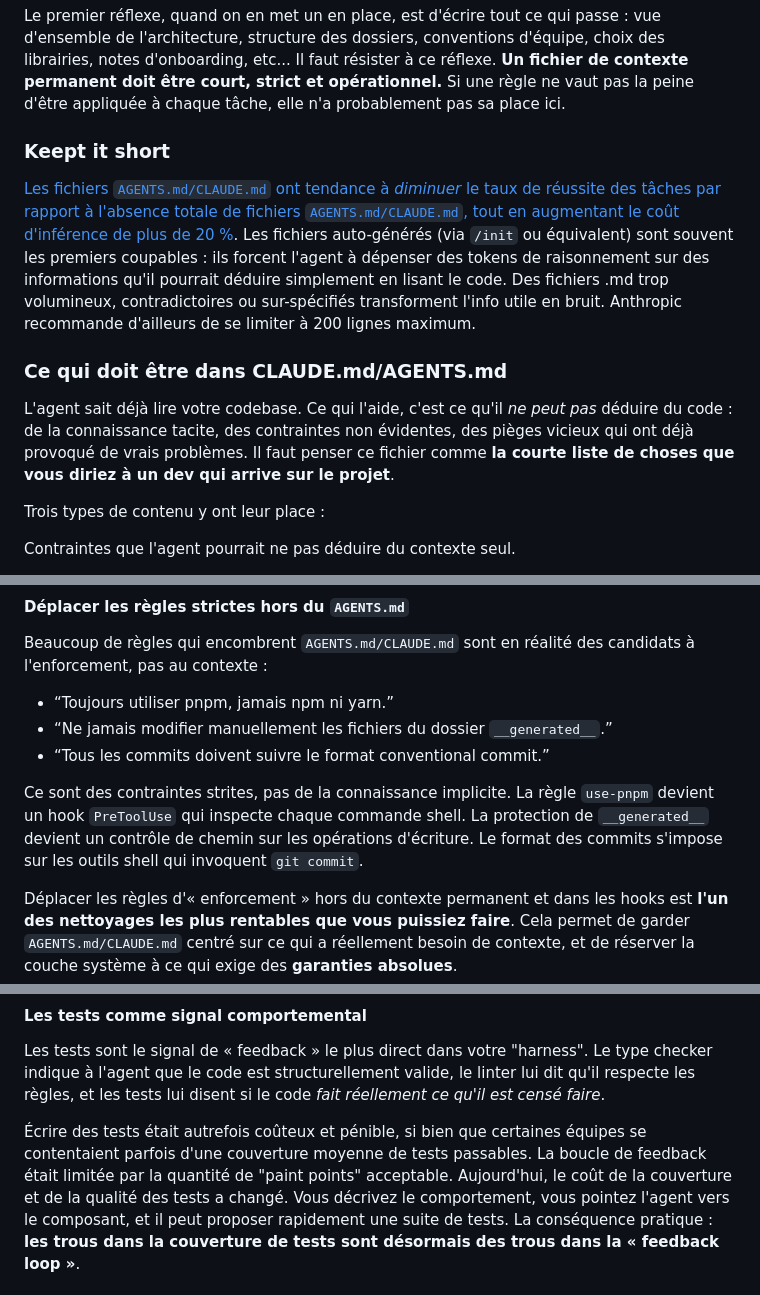
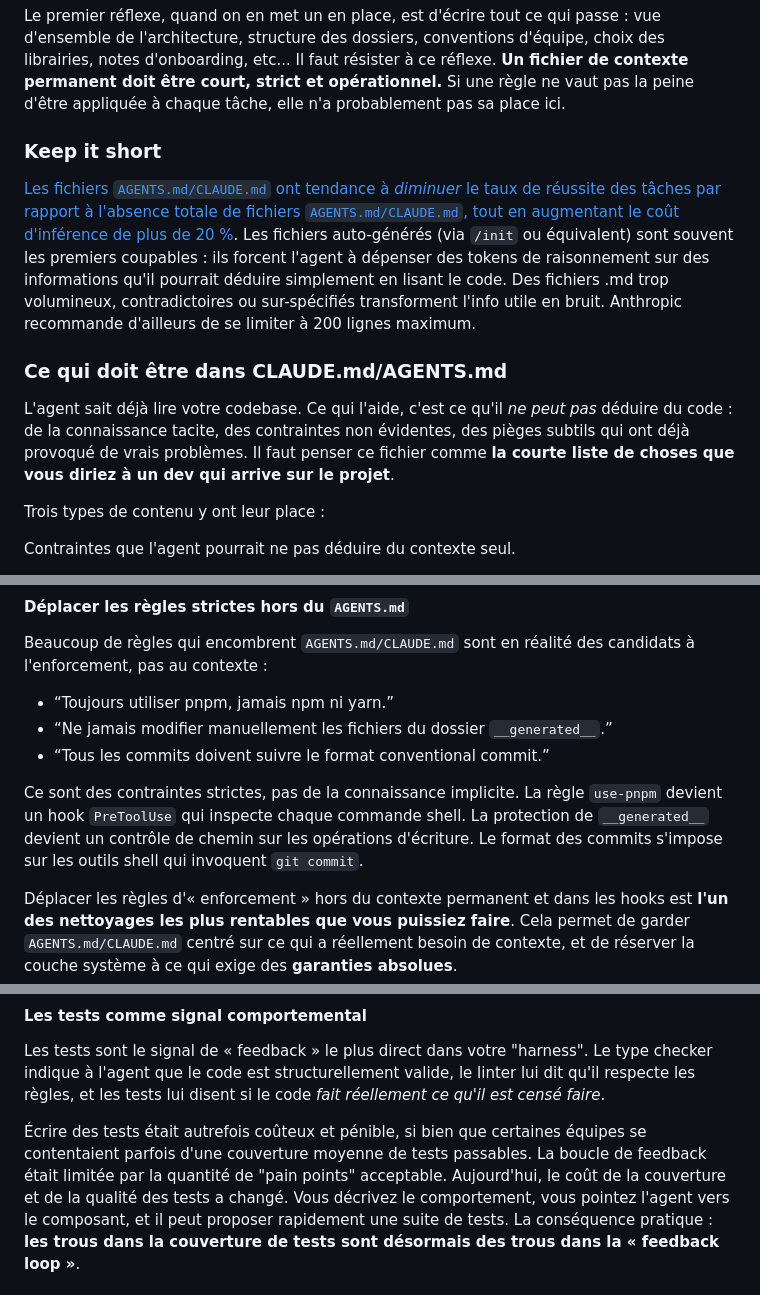
Before and after one commit to StephanOrgiazzi/cv, a Markdown page: articles/harness_engineering_fr.md, 3 parts joined by grey strips. GitHub-like rendering.

```diff
--- a/articles/harness_engineering_fr.md
+++ b/articles/harness_engineering_fr.md
@@ -106,13 +106,13 @@ Il s'agit du fichier Markdown à la racine du projet qui est systématiquement c
 
 Le premier réflexe, quand on en met un en place, est d'écrire tout ce qui passe : vue d'ensemble de l'architecture, structure des dossiers, conventions d'équipe, choix des librairies, notes d'onboarding, etc... Il faut résister à ce réflexe. **Un fichier de contexte permanent doit être court, strict et opérationnel.** Si une règle ne vaut pas la peine d'être appliquée à chaque tâche, elle n'a probablement pas sa place ici.
 
-### Keept it short
+### Keep it short
 
 [Les fichiers `AGENTS.md/CLAUDE.md` ont tendance à *diminuer* le taux de réussite des tâches par rapport à l'absence totale de fichiers `AGENTS.md/CLAUDE.md`, tout en augmentant le coût d'inférence de plus de 20 %](https://arxiv.org/abs/2602.11988). Les fichiers auto-générés (via `/init` ou équivalent) sont souvent les premiers coupables : ils forcent l'agent à dépenser des tokens de raisonnement sur des informations qu'il pourrait déduire simplement en lisant le code. Des fichiers .md trop volumineux, contradictoires ou sur-spécifiés transforment l'info utile en bruit. Anthropic recommande d'ailleurs de se limiter à 200 lignes maximum.
 
 ### Ce qui doit être dans CLAUDE.md/AGENTS.md
 
-L'agent sait déjà lire votre codebase. Ce qui l'aide, c'est ce qu'il *ne peut pas* déduire du code : de la connaissance tacite, des contraintes non évidentes, des pièges vicieux qui ont déjà provoqué de vrais problèmes. Il faut penser ce fichier comme **la courte liste de choses que vous diriez à un dev qui arrive sur le projet**.
+L'agent sait déjà lire votre codebase. Ce qui l'aide, c'est ce qu'il *ne peut pas* déduire du code : de la connaissance tacite, des contraintes non évidentes, des pièges subtils qui ont déjà provoqué de vrais problèmes. Il faut penser ce fichier comme **la courte liste de choses que vous diriez à un dev qui arrive sur le projet**.
 
 Trois types de contenu y ont leur place :
 
@@ -349,7 +349,7 @@ Beaucoup de règles qui encombrent `AGENTS.md/CLAUDE.md` sont en réalité des c
 
 </div>
 
-Ce sont des contraintes strites, pas de la connaissance implicite. La règle `use-pnpm` devient un hook `PreToolUse` qui inspecte chaque commande shell. La protection de `__generated__` devient un contrôle de chemin sur les opérations d'écriture. Le format des commits s'impose sur les outils shell qui invoquent `git commit`.
+Ce sont des contraintes strictes, pas de la connaissance implicite. La règle `use-pnpm` devient un hook `PreToolUse` qui inspecte chaque commande shell. La protection de `__generated__` devient un contrôle de chemin sur les opérations d'écriture. Le format des commits s'impose sur les outils shell qui invoquent `git commit`.
 
 Déplacer les règles d'« enforcement » hors du contexte permanent et dans les hooks est **l'un des nettoyages les plus rentables que vous puissiez faire**. Cela permet de garder `AGENTS.md/CLAUDE.md` centré sur ce qui a réellement besoin de contexte, et de réserver la couche système à ce qui exige des **garanties absolues**.
 
@@ -453,7 +453,7 @@ Plus vous encodez de règles spécifiques au projet, plus la sortie de l'agent r
 
 Les tests sont le signal de « feedback » le plus direct dans votre "harness". Le type checker indique à l'agent que le code est structurellement valide, le linter lui dit qu'il respecte les règles, et les tests lui disent si le code *fait réellement ce qu'il est censé faire*.
 
-Écrire des tests était autrefois coûteux et pénible, si bien que certaines équipes se contentaient parfois d'une couverture moyenne de tests passables. La boucle de feedback était limitée par la quantité de "paint points" acceptable.
+Écrire des tests était autrefois coûteux et pénible, si bien que certaines équipes se contentaient parfois d'une couverture moyenne de tests passables. La boucle de feedback était limitée par la quantité de "pain points" acceptable.
 Aujourd'hui, le coût de la couverture et de la qualité des tests a changé. Vous décrivez le comportement, vous pointez l'agent vers le composant, et il peut proposer rapidement une suite de tests. La conséquence pratique : **les trous dans la couverture de tests sont désormais des trous dans la « feedback loop »**.
 
 Inversement, exiger une couverture complète et des tests de qualité crée un cercle vertueux. Ces tests deviennent des repères tangibles : ils guident l'agent dans ses prochaines modifications et lui permettent d'évoluer avec confiance dans la codebase.
```
Also changed, not shown: other parts of articles/harness_engineering_fr.md (+20 -20 lines).
